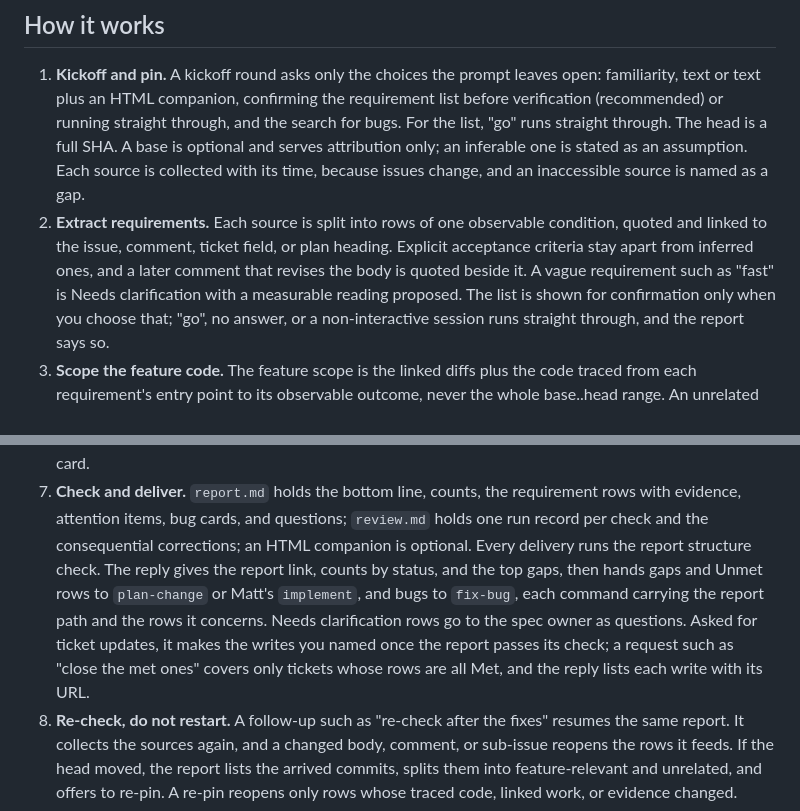
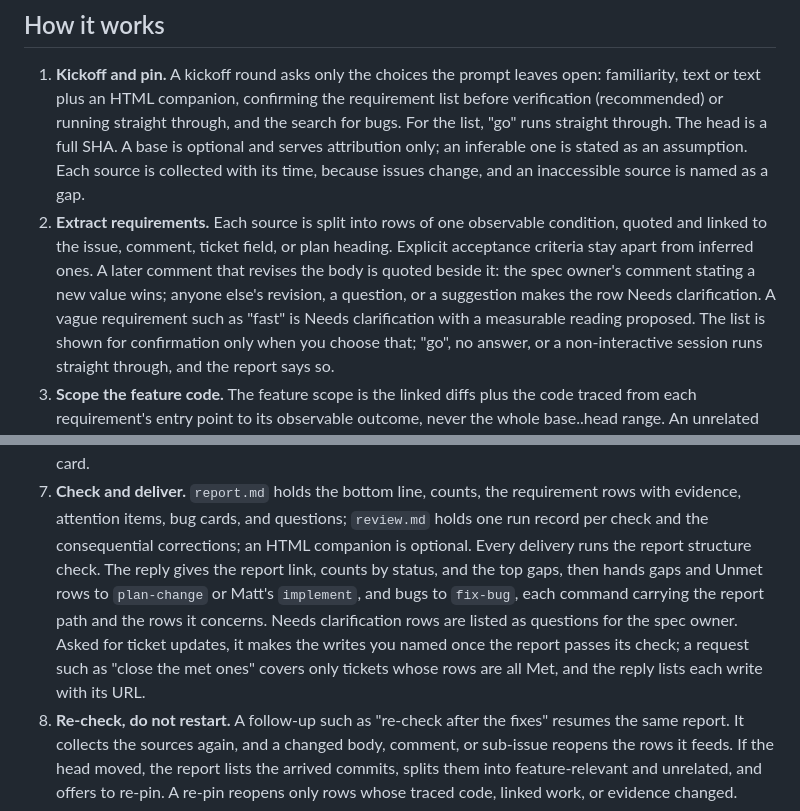
Before and after one commit to aantoniadis/skills, a Markdown page: docs/check-acceptance.md, 2 parts joined by grey strips. GitHub-like rendering.

Commit message:
Tidy check-acceptance docs after the ticket-write change
docs/workflow.md still said the check never changes ticket state. The
check-acceptance doc now says the spec owner's later comment wins, as
SKILL.md does, and lists Needs clarification rows the same way. Rewrap the
README and doc paragraphs the PR left uneven.

Co-Authored-By: Claude Opus 5.5 <noreply@anthropic.com>

```diff
--- a/docs/check-acceptance.md
+++ b/docs/check-acceptance.md
@@ -19,8 +19,10 @@ ticket only when you ask for that write.
    time, because issues change, and an inaccessible source is named as a gap.
 2. **Extract requirements.** Each source is split into rows of one observable
    condition, quoted and linked to the issue, comment, ticket field, or plan
-   heading. Explicit acceptance criteria stay apart from inferred ones, and a
-   later comment that revises the body is quoted beside it. A vague
+   heading. Explicit acceptance criteria stay apart from inferred ones. A later
+   comment that revises the body is quoted beside it: the spec owner's comment
+   stating a new value wins; anyone else's revision, a question, or a
+   suggestion makes the row Needs clarification. A vague
    requirement such as "fast" is Needs clarification with a measurable reading
    proposed. The list is shown for confirmation only when you choose that;
    "go", no answer, or a non-interactive session runs straight through, and
@@ -49,14 +51,15 @@ ticket only when you ask for that write.
 7. **Check and deliver.** `report.md` holds the bottom line, counts, the
    requirement rows with evidence, attention items, bug cards, and questions;
    `review.md` holds one run record per check and the consequential
-   corrections; an HTML companion is optional. Every delivery runs the report structure check. The reply gives
-   the report link, counts by status, and the top gaps, then hands gaps and
-   Unmet rows to `plan-change` or Matt's `implement`, and bugs to `fix-bug`,
-   each command carrying the report path and the rows it concerns. Needs
-   clarification rows go to the spec owner as questions. Asked for ticket
-   updates, it makes the writes you named once the report passes its check; a
-   request such as "close the met ones" covers only tickets whose rows are all
-   Met, and the reply lists each write with its URL.
+   corrections; an HTML companion is optional. Every delivery runs the report
+   structure check. The reply gives the report link, counts by status, and the
+   top gaps, then hands gaps and Unmet rows to `plan-change` or Matt's
+   `implement`, and bugs to `fix-bug`, each command carrying the report path
+   and the rows it concerns. Needs clarification rows are listed as questions
+   for the spec owner. Asked for ticket updates, it makes the writes you named
+   once the report passes its check; a request such as "close the met ones"
+   covers only tickets whose rows are all Met, and the reply lists each write
+   with its URL.
 8. **Re-check, do not restart.** A follow-up such as "re-check after the
    fixes" resumes the same report. It collects the sources again, and a changed
    body, comment, or sub-issue reopens the rows it feeds. If the head moved,
```
Also changed, not shown: docs/workflow.md (+4 -4 lines), 1 other file.
